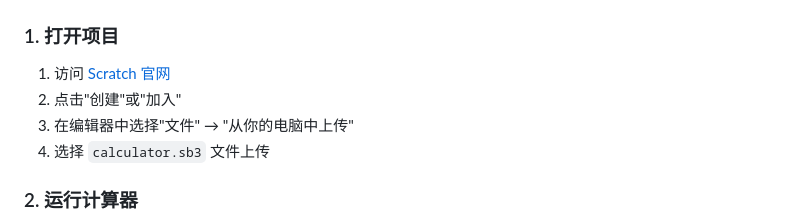
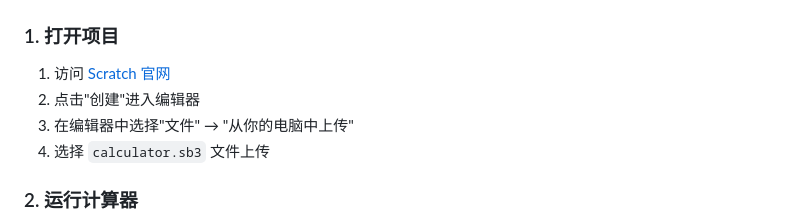
Before and after one commit to znlgis/scratch-demos, a Markdown page: CALCULATOR_README.md, the part around one of its changes. Rendered like a GitHub page.

```diff
--- a/CALCULATOR_README.md
+++ b/CALCULATOR_README.md
@@ -22,7 +22,7 @@
 ### 1. 打开项目
 
 1. 访问 [Scratch 官网](https://scratch.mit.edu)
-2. 点击"创建"或"加入"
+2. 点击"创建"进入编辑器
 3. 在编辑器中选择"文件" → "从你的电脑中上传"
 4. 选择 `calculator.sb3` 文件上传
 
```
Also changed, not shown: other parts of CALCULATOR_README.md (+2 -2 lines).
